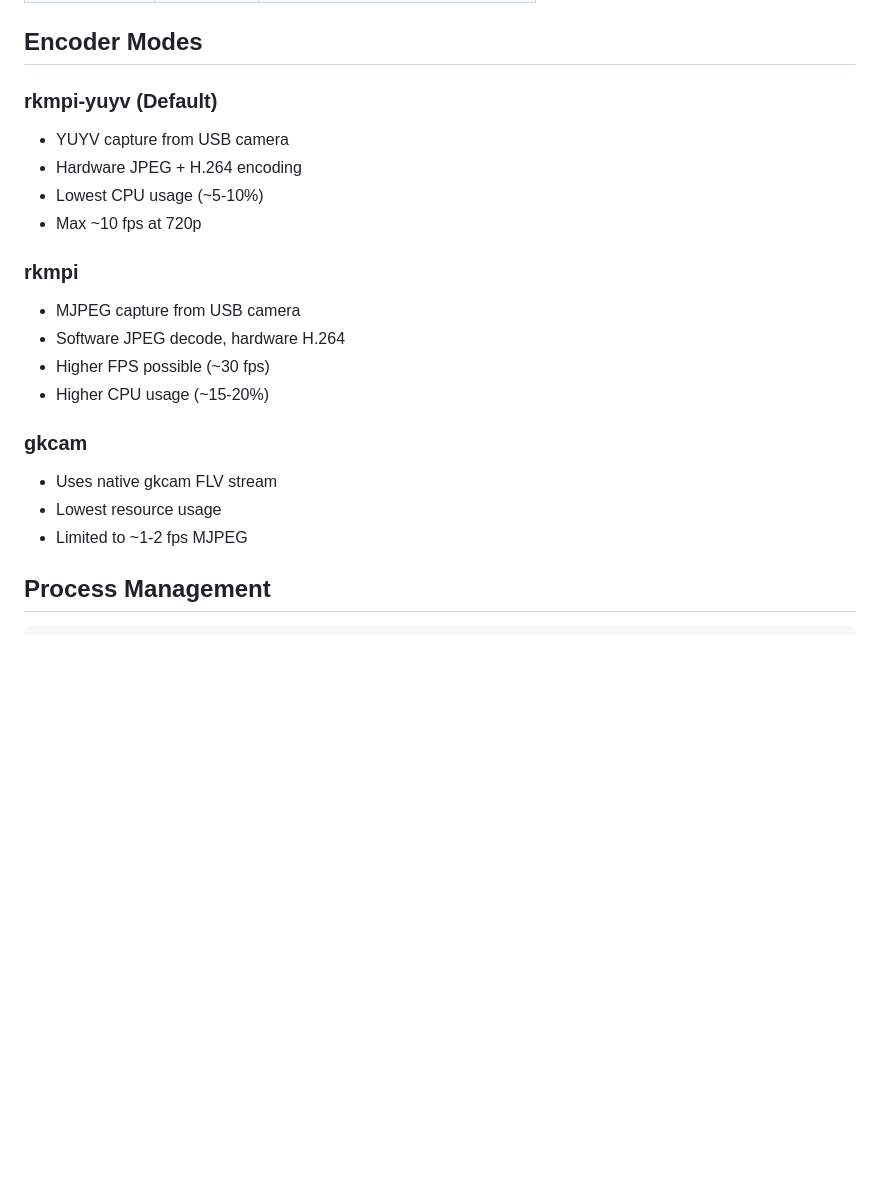
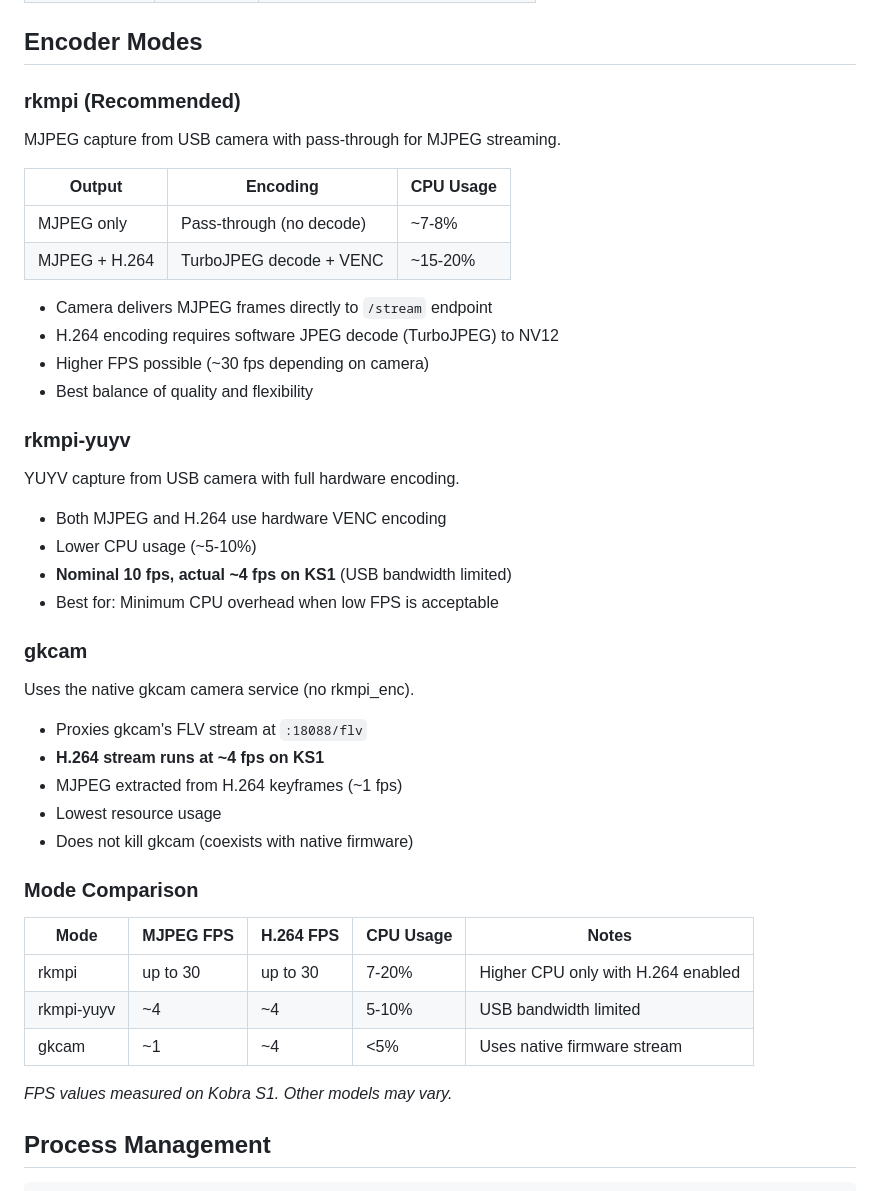
Before and after one commit to mann1x/anycubic, a Markdown page: h264-streamer/README.md, the part around the change. Rendered like a GitHub page; blank space fills up the shorter version.

Commit message:
Fix encoder mode documentation in h264-streamer README
- rkmpi: Clarify CPU usage depends on H.264 being enabled
  - MJPEG only: ~7-8% (pass-through, no decode)
  - MJPEG + H.264: ~15-20% (TurboJPEG decode required)
- rkmpi-yuyv: Note actual FPS is ~4 on KS1 (nominal 10)
- gkcam: Document H.264 runs at ~4 fps on KS1
- Add comparison table with measured FPS values

Co-Authored-By: Claude Opus 4.5 <noreply@anthropic.com>

```diff
--- a/h264-streamer/README.md
+++ b/h264-streamer/README.md
@@ -104,25 +104,48 @@ Settings are stored in `app.json`:
 
 ## Encoder Modes
 
-### rkmpi-yuyv (Default)
+### rkmpi (Recommended)
 
-- YUYV capture from USB camera
-- Hardware JPEG + H.264 encoding
-- Lowest CPU usage (~5-10%)
-- Max ~10 fps at 720p
+MJPEG capture from USB camera with pass-through for MJPEG streaming.
 
-### rkmpi
+| Output | Encoding | CPU Usage |
+|--------|----------|-----------|
+| MJPEG only | Pass-through (no decode) | ~7-8% |
+| MJPEG + H.264 | TurboJPEG decode + VENC | ~15-20% |
 
-- MJPEG capture from USB camera
-- Software JPEG decode, hardware H.264
-- Higher FPS possible (~30 fps)
-- Higher CPU usage (~15-20%)
+- Camera delivers MJPEG frames directly to `/stream` endpoint
+- H.264 encoding requires software JPEG decode (TurboJPEG) to NV12
+- Higher FPS possible (~30 fps depending on camera)
+- Best balance of quality and flexibility
+
+### rkmpi-yuyv
+
+YUYV capture from USB camera with full hardware encoding.
+
+- Both MJPEG and H.264 use hardware VENC encoding
+- Lower CPU usage (~5-10%)
+- **Nominal 10 fps, actual ~4 fps on KS1** (USB bandwidth limited)
+- Best for: Minimum CPU overhead when low FPS is acceptable
 
 ### gkcam
 
-- Uses native gkcam FLV stream
+Uses the native gkcam camera service (no rkmpi_enc).
+
+- Proxies gkcam's FLV stream at `:18088/flv`
+- **H.264 stream runs at ~4 fps on KS1**
+- MJPEG extracted from H.264 keyframes (~1 fps)
 - Lowest resource usage
-- Limited to ~1-2 fps MJPEG
+- Does not kill gkcam (coexists with native firmware)
+
+### Mode Comparison
+
+| Mode | MJPEG FPS | H.264 FPS | CPU Usage | Notes |
+|------|-----------|-----------|-----------|-------|
+| rkmpi | up to 30 | up to 30 | 7-20% | Higher CPU only with H.264 enabled |
+| rkmpi-yuyv | ~4 | ~4 | 5-10% | USB bandwidth limited |
+| gkcam | ~1 | ~4 | <5% | Uses native firmware stream |
+
+*FPS values measured on Kobra S1. Other models may vary.*
 
 ## Process Management
 
```
